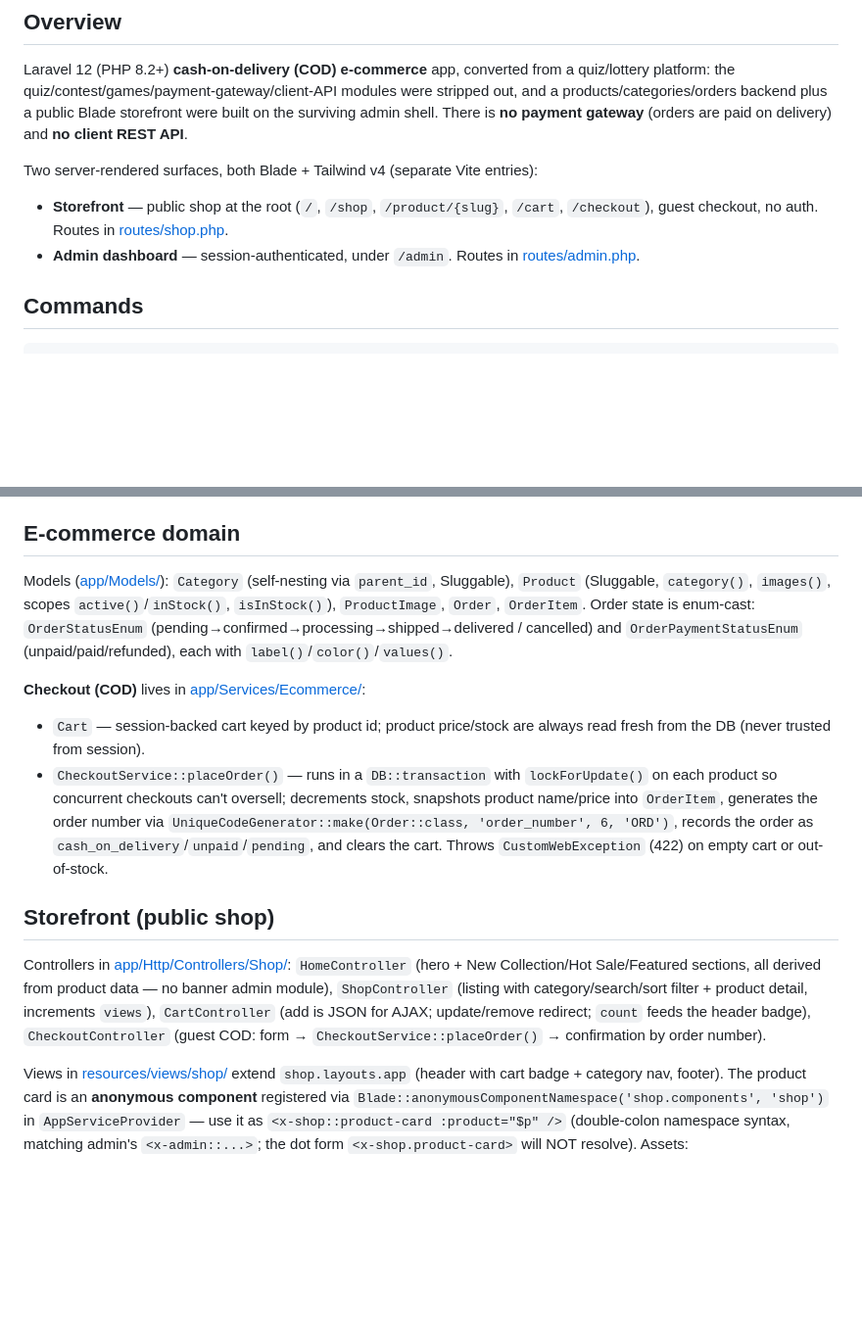
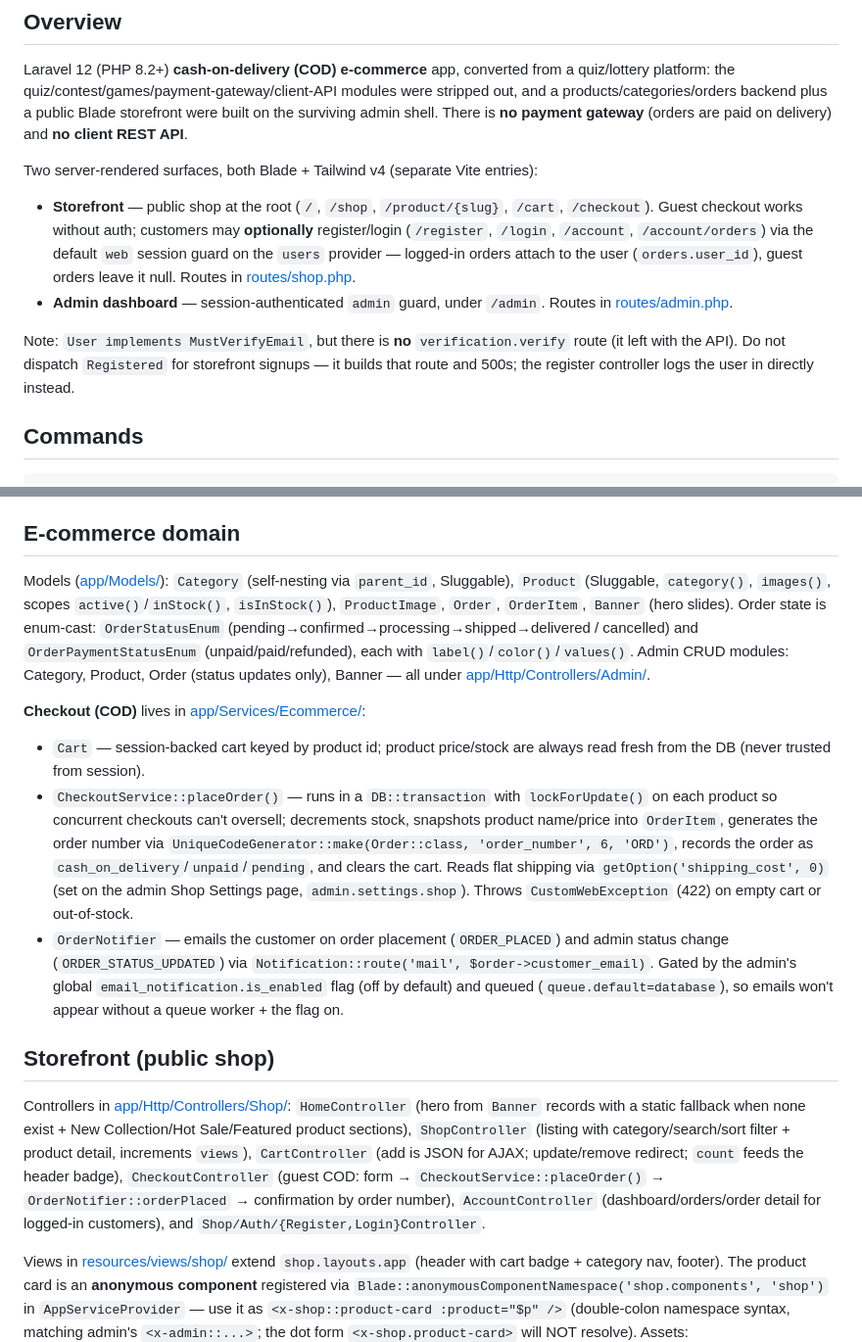
Before and after one commit to lbtoha/shop, a Markdown page: CLAUDE.md, 2 parts joined by grey strips. Shown at 98% size. Rendered like a GitHub page; blank space fills up the shorter version.

Commit message:
Update CLAUDE.md for order emails, accounts, shop settings, banners
Co-Authored-By: Claude Opus 4.8 (1M context) <noreply@anthropic.com>

```diff
--- a/CLAUDE.md
+++ b/CLAUDE.md
@@ -7,8 +7,10 @@ This file provides guidance to Claude Code (claude.ai/code) when working with co
 Laravel 12 (PHP 8.2+) **cash-on-delivery (COD) e-commerce** app, converted from a quiz/lottery platform: the quiz/contest/games/payment-gateway/client-API modules were stripped out, and a products/categories/orders backend plus a public Blade storefront were built on the surviving admin shell. There is **no payment gateway** (orders are paid on delivery) and **no client REST API**.
 
 Two server-rendered surfaces, both Blade + Tailwind v4 (separate Vite entries):
-- **Storefront** — public shop at the root (`/`, `/shop`, `/product/{slug}`, `/cart`, `/checkout`), guest checkout, no auth. Routes in [routes/shop.php](routes/shop.php).
-- **Admin dashboard** — session-authenticated, under `/admin`. Routes in [routes/admin.php](routes/admin.php).
+- **Storefront** — public shop at the root (`/`, `/shop`, `/product/{slug}`, `/cart`, `/checkout`). Guest checkout works without auth; customers may **optionally** register/login (`/register`, `/login`, `/account`, `/account/orders`) via the default `web` session guard on the `users` provider — logged-in orders attach to the user (`orders.user_id`), guest orders leave it null. Routes in [routes/shop.php](routes/shop.php).
+- **Admin dashboard** — session-authenticated `admin` guard, under `/admin`. Routes in [routes/admin.php](routes/admin.php).
+
+Note: `User implements MustVerifyEmail`, but there is **no** `verification.verify` route (it left with the API). Do not dispatch `Registered` for storefront signups — it builds that route and 500s; the register controller logs the user in directly instead.
 
 ## Commands
 
@@ -46,15 +48,16 @@ The `admin` guard ([config/auth.php](config/auth.php)) is session-based on the `
 
 ## E-commerce domain
 
-Models ([app/Models/](app/Models/)): `Category` (self-nesting via `parent_id`, Sluggable), `Product` (Sluggable, `category()`, `images()`, scopes `active()`/`inStock()`, `isInStock()`), `ProductImage`, `Order`, `OrderItem`. Order state is enum-cast: `OrderStatusEnum` (pending→confirmed→processing→shipped→delivered / cancelled) and `OrderPaymentStatusEnum` (unpaid/paid/refunded), each with `label()`/`color()`/`values()`.
+Models ([app/Models/](app/Models/)): `Category` (self-nesting via `parent_id`, Sluggable), `Product` (Sluggable, `category()`, `images()`, scopes `active()`/`inStock()`, `isInStock()`), `ProductImage`, `Order`, `OrderItem`, `Banner` (hero slides). Order state is enum-cast: `OrderStatusEnum` (pending→confirmed→processing→shipped→delivered / cancelled) and `OrderPaymentStatusEnum` (unpaid/paid/refunded), each with `label()`/`color()`/`values()`. Admin CRUD modules: Category, Product, Order (status updates only), Banner — all under [app/Http/Controllers/Admin/](app/Http/Controllers/Admin/).
 
 **Checkout (COD)** lives in [app/Services/Ecommerce/](app/Services/Ecommerce/):
 - `Cart` — session-backed cart keyed by product id; product price/stock are always read fresh from the DB (never trusted from session).
-- `CheckoutService::placeOrder()` — runs in a `DB::transaction` with `lockForUpdate()` on each product so concurrent checkouts can't oversell; decrements stock, snapshots product name/price into `OrderItem`, generates the order number via `UniqueCodeGenerator::make(Order::class, 'order_number', 6, 'ORD')`, records the order as `cash_on_delivery`/`unpaid`/`pending`, and clears the cart. Throws `CustomWebException` (422) on empty cart or out-of-stock.
+- `CheckoutService::placeOrder()` — runs in a `DB::transaction` with `lockForUpdate()` on each product so concurrent checkouts can't oversell; decrements stock, snapshots product name/price into `OrderItem`, generates the order number via `UniqueCodeGenerator::make(Order::class, 'order_number', 6, 'ORD')`, records the order as `cash_on_delivery`/`unpaid`/`pending`, and clears the cart. Reads flat shipping via `getOption('shipping_cost', 0)` (set on the admin Shop Settings page, `admin.settings.shop`). Throws `CustomWebException` (422) on empty cart or out-of-stock.
+- `OrderNotifier` — emails the customer on order placement (`ORDER_PLACED`) and admin status change (`ORDER_STATUS_UPDATED`) via `Notification::route('mail', $order->customer_email)`. Gated by the admin's global `email_notification.is_enabled` flag (off by default) and queued (`queue.default=database`), so emails won't appear without a queue worker + the flag on.
 
 ## Storefront (public shop)
 
-Controllers in [app/Http/Controllers/Shop/](app/Http/Controllers/Shop/): `HomeController` (hero + New Collection/Hot Sale/Featured sections, all derived from product data — no banner admin module), `ShopController` (listing with category/search/sort filter + product detail, increments `views`), `CartController` (add is JSON for AJAX; update/remove redirect; `count` feeds the header badge), `CheckoutController` (guest COD: form → `CheckoutService::placeOrder()` → confirmation by order number).
+Controllers in [app/Http/Controllers/Shop/](app/Http/Controllers/Shop/): `HomeController` (hero from `Banner` records with a static fallback when none exist + New Collection/Hot Sale/Featured product sections), `ShopController` (listing with category/search/sort filter + product detail, increments `views`), `CartController` (add is JSON for AJAX; update/remove redirect; `count` feeds the header badge), `CheckoutController` (guest COD: form → `CheckoutService::placeOrder()` → `OrderNotifier::orderPlaced` → confirmation by order number), `AccountController` (dashboard/orders/order detail for logged-in customers), and `Shop/Auth/{Register,Login}Controller`.
 
 Views in [resources/views/shop/](resources/views/shop/) extend `shop.layouts.app` (header with cart badge + category nav, footer). The product card is an **anonymous component** registered via `Blade::anonymousComponentNamespace('shop.components', 'shop')` in `AppServiceProvider` — use it as `<x-shop::product-card :product="$p" />` (double-colon namespace syntax, matching admin's `<x-admin::...>`; the dot form `<x-shop.product-card>` will NOT resolve). Assets: `resources/shop/css/app.css` (Tailwind v4, warm-neutral theme via `@theme` CSS vars) and `resources/shop/js/app.js` (vanilla: AJAX add-to-cart, cart badge, hero carousel, mobile menu) — both registered as Vite inputs in [vite.config.js](vite.config.js). Note: many dead admin JS files (quiz/contest/firebase/etc.) remain referenced in the Vite input list — harmless, left from the strip.
 
```
